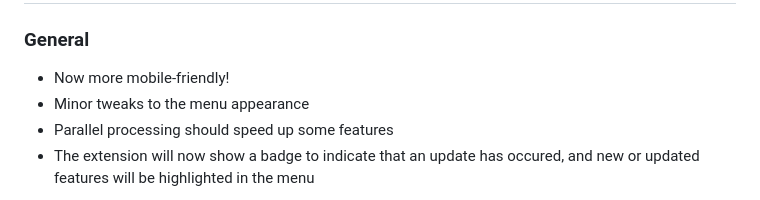
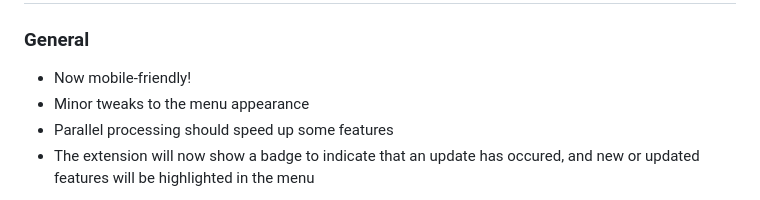
Before and after one commit to enchanted-sword/ch-utils, a Markdown page: changelog.md, the part around the change. Drawn GitHub-style.

Commit message:
bbsbdsbhsb

```diff
--- a/changelog.md
+++ b/changelog.md
@@ -1,6 +1,6 @@
 # v1.2.2
 ### General
-- Now more mobile-friendly!
+- Now mobile-friendly!
 - Minor tweaks to the menu appearance
 - Parallel processing should speed up some features
 - The extension will now show a badge to indicate that an update has occured, and new or updated features will be highlighted in the menu
```
